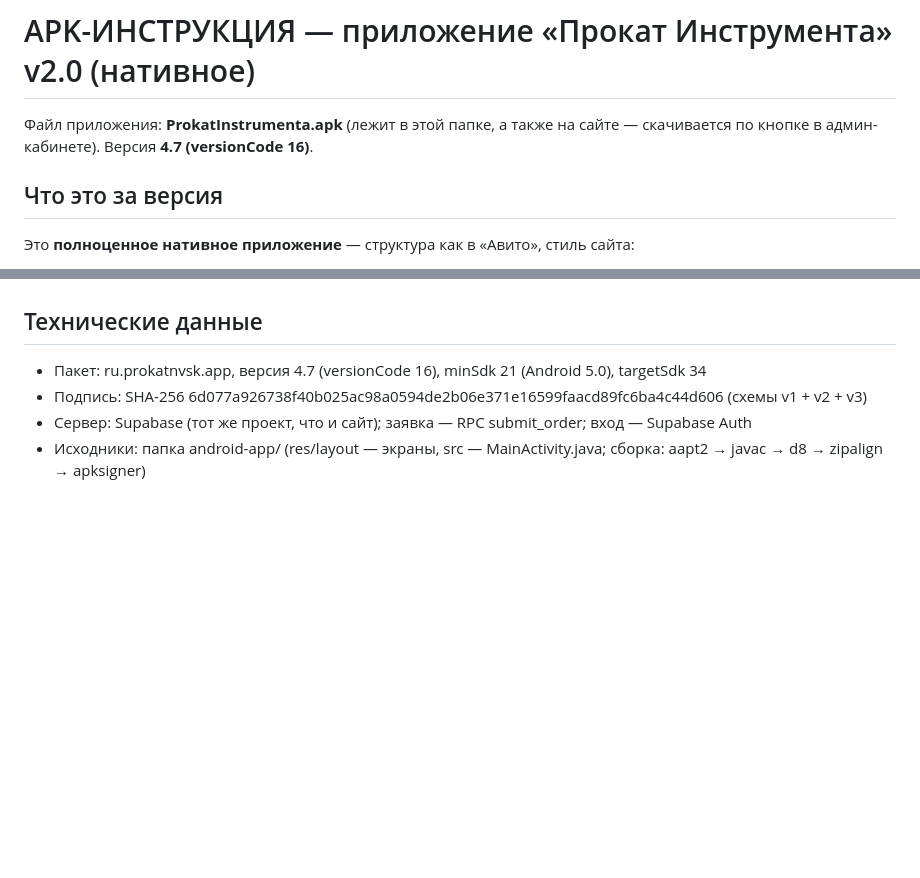
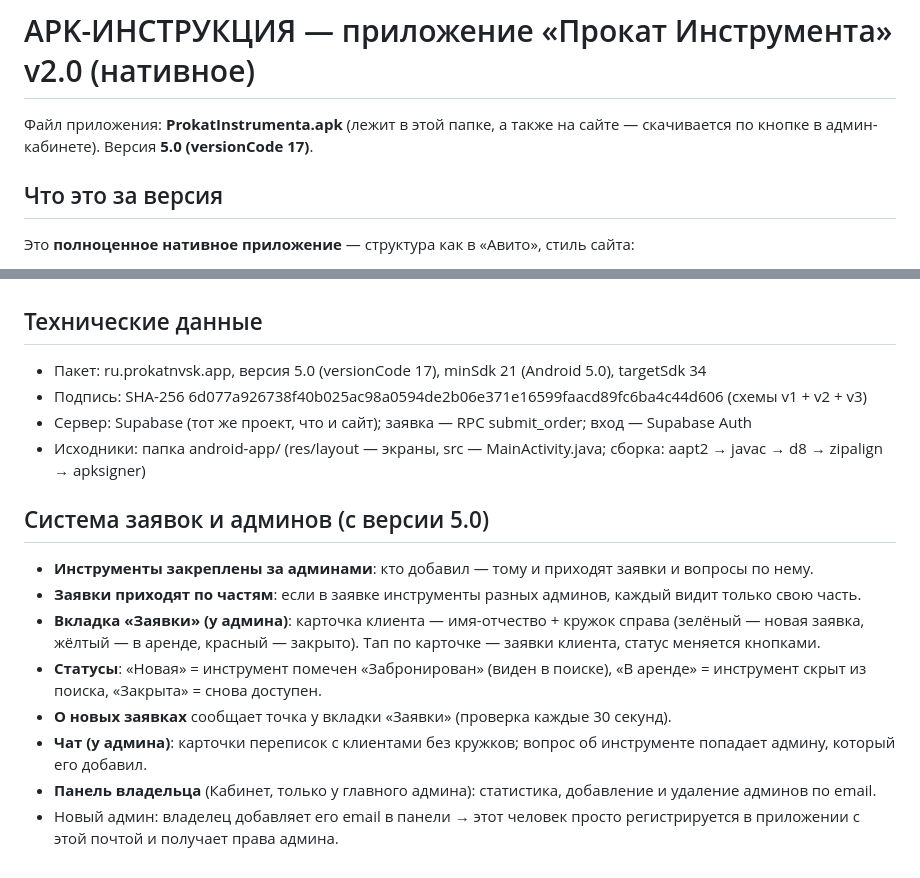
Before and after one commit to eclipsru/Arenda-Nvk, a Markdown page: APK-ИНСТРУКЦИЯ.md, 2 parts joined by grey strips. GitHub-like rendering; blank space fills up the shorter version.

Commit message:
Инструкция: 5.0 — система заявок, админов и статусов

```diff
--- a/APK-ИНСТРУКЦИЯ.md
+++ b/APK-ИНСТРУКЦИЯ.md
@@ -1,6 +1,6 @@
 # APK-ИНСТРУКЦИЯ — приложение «Прокат Инструмента» v2.0 (нативное)
 
-Файл приложения: **ProkatInstrumenta.apk** (лежит в этой папке, а также на сайте — скачивается по кнопке в админ-кабинете). Версия **4.7 (versionCode 16)**.
+Файл приложения: **ProkatInstrumenta.apk** (лежит в этой папке, а также на сайте — скачивается по кнопке в админ-кабинете). Версия **5.0 (versionCode 17)**.
 
 ## Что это за версия
 
@@ -60,7 +60,18 @@
 Внизу экрана входа написана версия приложения (например, «версия 2.3»). Если цифра старее — установите свежий APK с сайта.
 
 ## Технические данные
-- Пакет: ru.prokatnvsk.app, версия 4.7 (versionCode 16), minSdk 21 (Android 5.0), targetSdk 34
+- Пакет: ru.prokatnvsk.app, версия 5.0 (versionCode 17), minSdk 21 (Android 5.0), targetSdk 34
 - Подпись: SHA-256 6d077a926738f40b025ac98a0594de2b06e371e16599faacd89fc6ba4c44d606 (схемы v1 + v2 + v3)
 - Сервер: Supabase (тот же проект, что и сайт); заявка — RPC submit_order; вход — Supabase Auth
 - Исходники: папка android-app/ (res/layout — экраны, src — MainActivity.java; сборка: aapt2 → javac → d8 → zipalign → apksigner)
+
+## Система заявок и админов (с версии 5.0)
+
+- **Инструменты закреплены за админами**: кто добавил — тому и приходят заявки и вопросы по нему.
+- **Заявки приходят по частям**: если в заявке инструменты разных админов, каждый видит только свою часть.
+- **Вкладка «Заявки» (у админа)**: карточка клиента — имя-отчество + кружок справа (зелёный — новая заявка, жёлтый — в аренде, красный — закрыто). Тап по карточке — заявки клиента, статус меняется кнопками.
+- **Статусы**: «Новая» = инструмент помечен «Забронирован» (виден в поиске), «В аренде» = инструмент скрыт из поиска, «Закрыта» = снова доступен.
+- **О новых заявках** сообщает точка у вкладки «Заявки» (проверка каждые 30 секунд).
+- **Чат (у админа)**: карточки переписок с клиентами без кружков; вопрос об инструменте попадает админу, который его добавил.
+- **Панель владельца** (Кабинет, только у главного админа): статистика, добавление и удаление админов по email.
+- Новый админ: владелец добавляет его email в панели → этот человек просто регистрируется в приложении с этой почтой и получает права админа.
```
